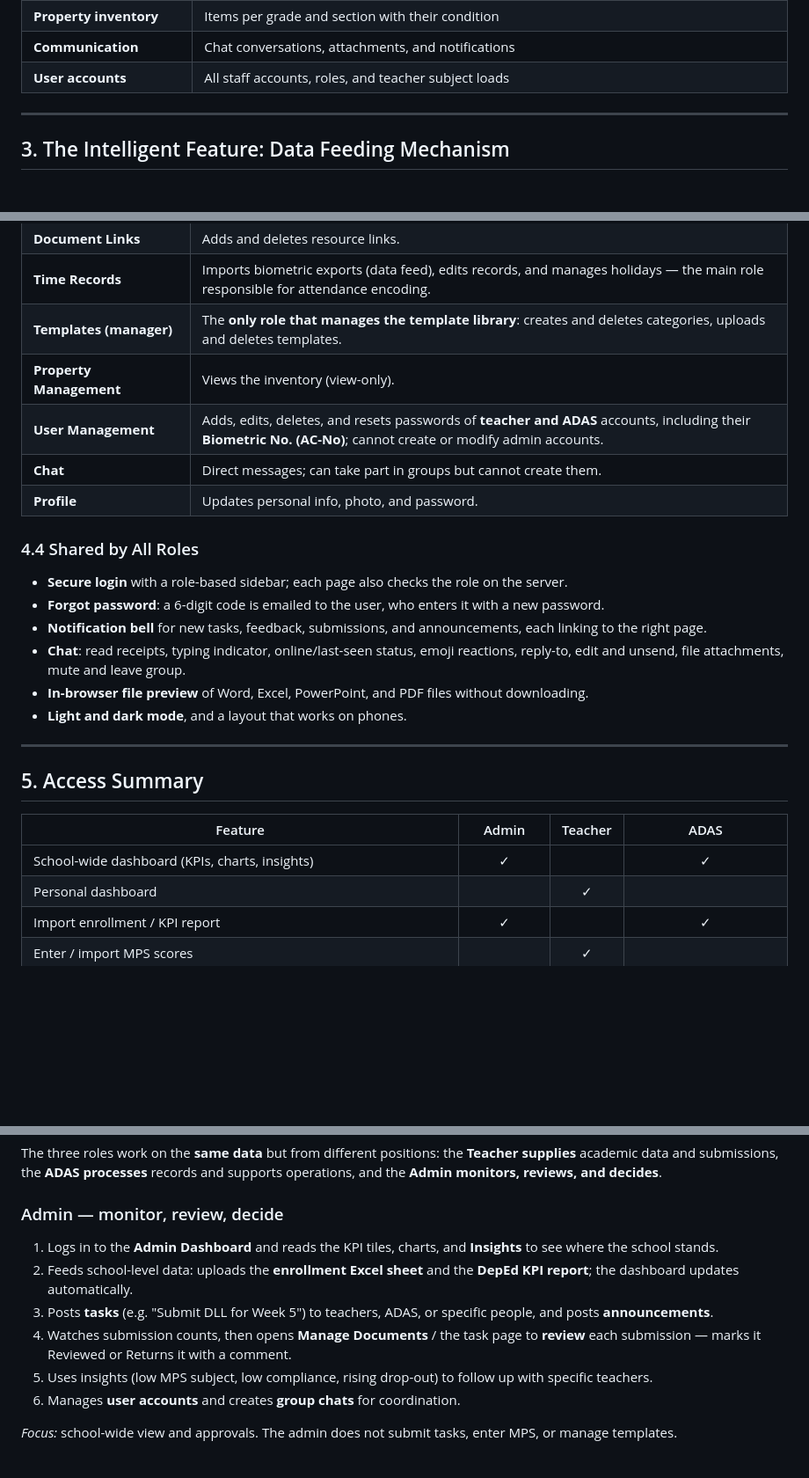
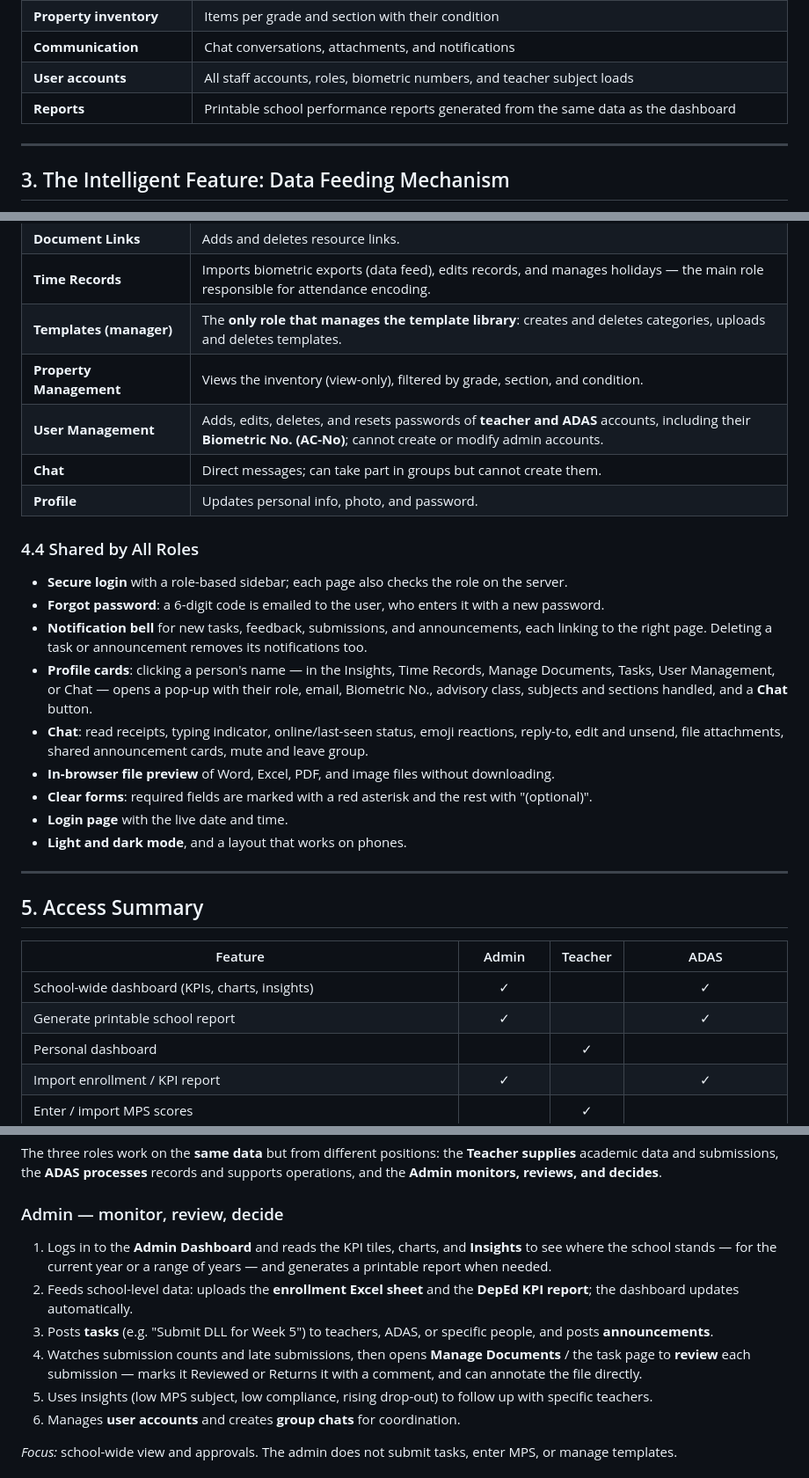
Before and after one commit to Lindon-Arinton/Acadocs1, a Markdown page: project-details.md, 3 parts joined by grey strips. Shown at 88% size. GitHub-like rendering; blank space fills up the shorter version.

```diff
--- a/project-details.md
+++ b/project-details.md
@@ -84,7 +84,8 @@ in one database:
 | **Resource links** | External links to DepEd forms, guidelines, and questionnaires |
 | **Property inventory** | Items per grade and section with their condition |
 | **Communication** | Chat conversations, attachments, and notifications |
-| **User accounts** | All staff accounts, roles, and teacher subject loads |
+| **User accounts** | All staff accounts, roles, biometric numbers, and teacher subject loads |
+| **Reports** | Printable school performance reports generated from the same data as the dashboard |
 
 ---
 
@@ -199,7 +200,7 @@ urgent first (danger → warning → success → info) and capped at five:
 | **Document Links** | Adds and deletes resource links. |
 | **Time Records** | Imports biometric exports (data feed), edits records, and manages holidays — the main role responsible for attendance encoding. |
 | **Templates (manager)** | The **only role that manages the template library**: creates and deletes categories, uploads and deletes templates. |
-| **Property Management** | Views the inventory (view-only). |
+| **Property Management** | Views the inventory (view-only), filtered by grade, section, and condition. |
 | **User Management** | Adds, edits, deletes, and resets passwords of **teacher and ADAS** accounts, including their **Biometric No. (AC-No)**; cannot create or modify admin accounts. |
 | **Chat** | Direct messages; can take part in groups but cannot create them. |
 | **Profile** | Updates personal info, photo, and password. |
@@ -208,9 +209,12 @@ urgent first (danger → warning → success → info) and capped at five:
 
 - **Secure login** with a role-based sidebar; each page also checks the role on the server.
 - **Forgot password**: a 6-digit code is emailed to the user, who enters it with a new password.
-- **Notification bell** for new tasks, feedback, submissions, and announcements, each linking to the right page.
-- **Chat**: read receipts, typing indicator, online/last-seen status, emoji reactions, reply-to, edit and unsend, file attachments, mute and leave group.
-- **In-browser file preview** of Word, Excel, PowerPoint, and PDF files without downloading.
+- **Notification bell** for new tasks, feedback, submissions, and announcements, each linking to the right page. Deleting a task or announcement removes its notifications too.
+- **Profile cards**: clicking a person's name — in the Insights, Time Records, Manage Documents, Tasks, User Management, or Chat — opens a pop-up with their role, email, Biometric No., advisory class, subjects and sections handled, and a **Chat** button.
+- **Chat**: read receipts, typing indicator, online/last-seen status, emoji reactions, reply-to, edit and unsend, file attachments, shared announcement cards, mute and leave group.
+- **In-browser file preview** of Word, Excel, PDF, and image files without downloading.
+- **Clear forms**: required fields are marked with a red asterisk and the rest with "(optional)".
+- **Login page** with the live date and time.
 - **Light and dark mode**, and a layout that works on phones.
 
 ---
@@ -220,6 +224,7 @@ urgent first (danger → warning → success → info) and capped at five:
 | Feature | Admin | Teacher | ADAS |
 |---------|:-----:|:-------:|:----:|
 | School-wide dashboard (KPIs, charts, insights) | ✓ | | ✓ |
+| Generate printable school report | ✓ | | ✓ |
 | Personal dashboard | | ✓ | |
 | Import enrollment / KPI report | ✓ | | ✓ |
 | Enter / import MPS scores | | ✓ | |
@@ -249,10 +254,10 @@ reviews, and decides**.
 
 ### Admin — monitor, review, decide
 
-1. Logs in to the **Admin Dashboard** and reads the KPI tiles, charts, and **Insights** to see where the school stands.
+1. Logs in to the **Admin Dashboard** and reads the KPI tiles, charts, and **Insights** to see where the school stands — for the current year or a range of years — and generates a printable report when needed.
 2. Feeds school-level data: uploads the **enrollment Excel sheet** and the **DepEd KPI report**; the dashboard updates automatically.
 3. Posts **tasks** (e.g. "Submit DLL for Week 5") to teachers, ADAS, or specific people, and posts **announcements**.
-4. Watches submission counts, then opens **Manage Documents** / the task page to **review** each submission — marks it Reviewed or Returns it with a comment.
+4. Watches submission counts and late submissions, then opens **Manage Documents** / the task page to **review** each submission — marks it Reviewed or Returns it with a comment, and can annotate the file directly.
 5. Uses insights (low MPS subject, low compliance, rising drop-out) to follow up with specific teachers.
 6. Manages **user accounts** and creates **group chats** for coordination.
 
```
Also changed, not shown: other parts of project-details.md (+17 -14 lines).
